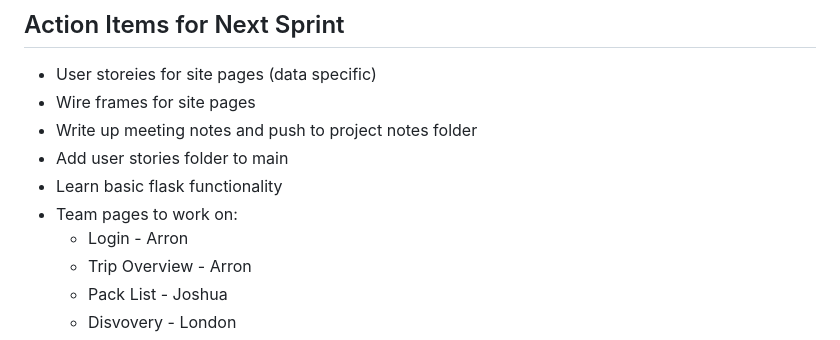
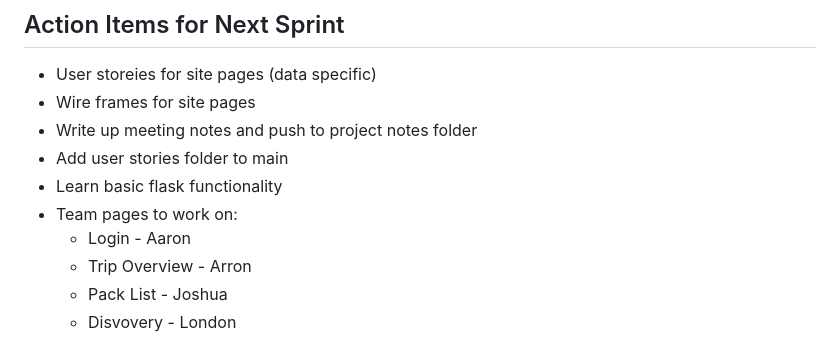
Before and after one commit to CdreKaputt/CSPB-3308-Team-4-Project, a Markdown page: meeting_notes/Milestone2_Agile_Meeting_Recording.md, the part around the change. Drawn GitHub-style.

Commit message:
Update meeting_notes/Milestone2_Agile_Meeting_Recording.md
Co-authored-by: lochad <101270270+lochad@users.noreply.github.com>

```diff
--- a/meeting_notes/Milestone2_Agile_Meeting_Recording.md
+++ b/meeting_notes/Milestone2_Agile_Meeting_Recording.md
@@ -134,7 +134,7 @@ and minimum viable product features
 - Add user stories folder to main
 - Learn basic flask functionality
 - Team pages to work on:
-   + Login - Arron
+   + Login - Aaron
    + Trip Overview - Arron
    + Pack List - Joshua
    + Disvovery - London
```
